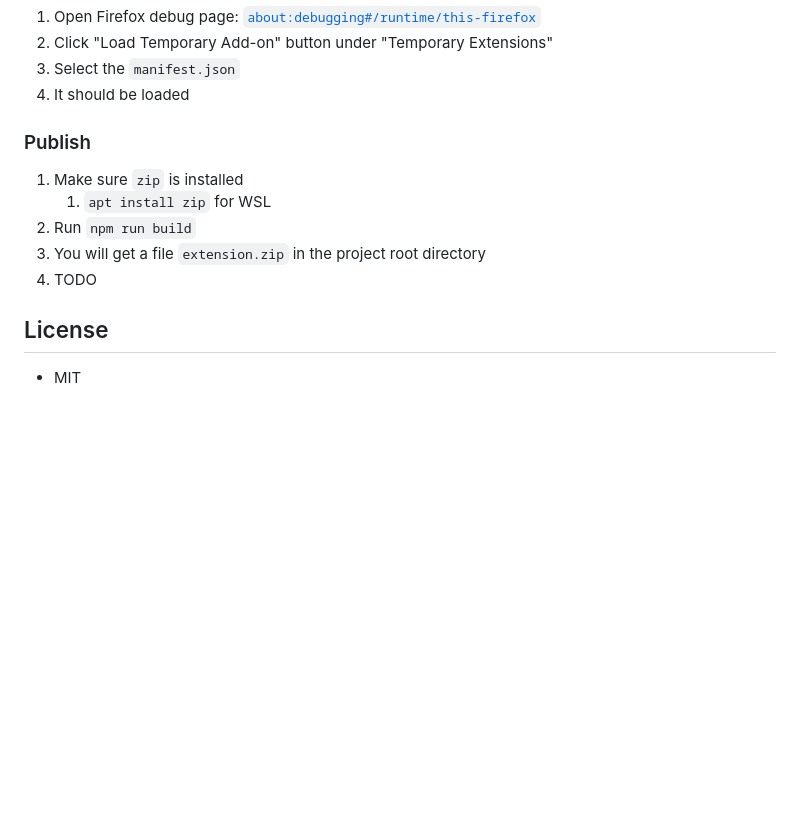
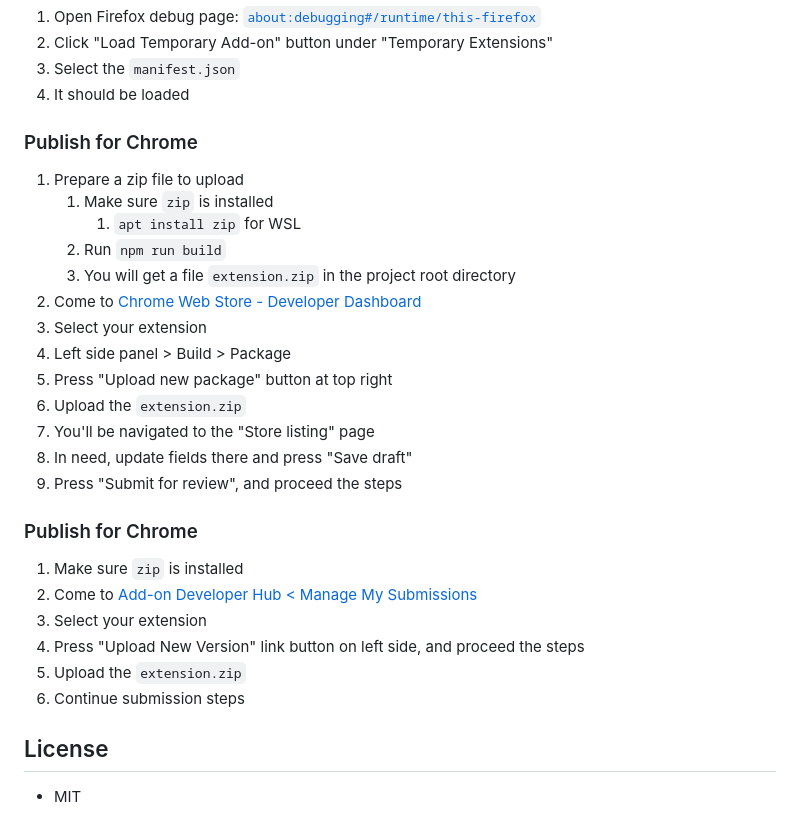
Before and after one commit to ginpei/devtools-z-index, a Markdown page: README.md, the part around the change. GitHub-like rendering; blank space fills up the shorter version.

Commit message:
docs to publish

```diff
--- a/README.md
+++ b/README.md
@@ -90,13 +90,30 @@ Honestly, I'm not planning to update since I felt satisfied tough, it would be f
 3. Select the `manifest.json`
 4. It should be loaded
 
-### Publish
+### Publish for Chrome
+
+1. Prepare a zip file to upload
+   1. Make sure `zip` is installed
+      1. `apt install zip` for WSL
+   2. Run `npm run build`
+   3. You will get a file `extension.zip` in the project root directory
+2. Come to [Chrome Web Store - Developer Dashboard](https://chrome.google.com/webstore/devconsole/)
+3. Select your extension
+4. Left side panel &gt; Build &gt; Package
+5. Press "Upload new package" button at top right
+6. Upload the `extension.zip`
+7. You'll be navigated to the "Store listing" page
+8.  In need, update fields there and press "Save draft"
+9.  Press "Submit for review", and proceed the steps
+
+### Publish for Chrome
 
 1. Make sure `zip` is installed
-   1. `apt install zip` for WSL
-2. Run `npm run build`
-3. You will get a file `extension.zip` in the project root directory
-4. TODO
+2. Come to [Add-on Developer Hub &lt; Manage My Submissions](https://addons.mozilla.org/en-CA/developers/addons)
+3. Select your extension
+4. Press "Upload New Version" link button on left side, and proceed the steps
+5. Upload the `extension.zip`
+6. Continue submission steps
 
 ## License
 
```
